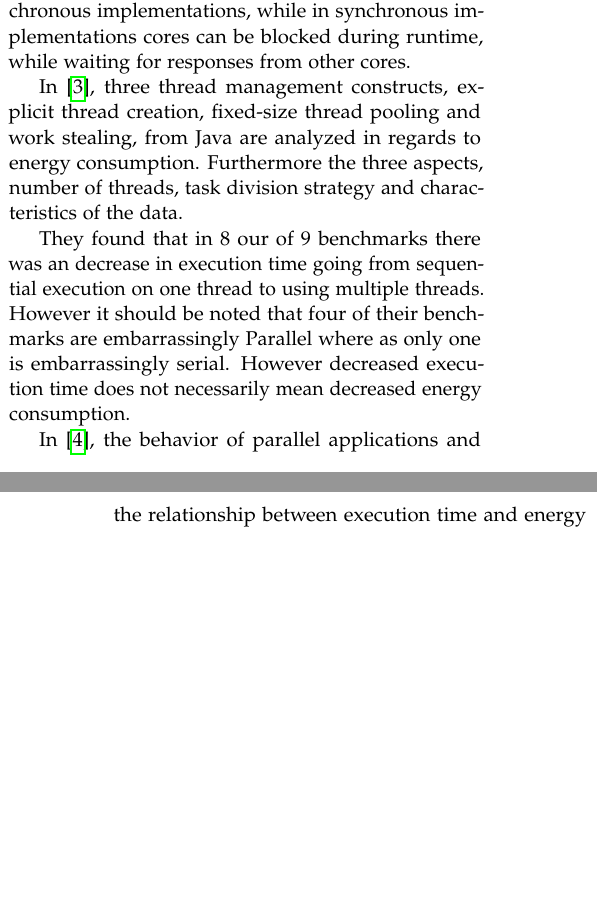
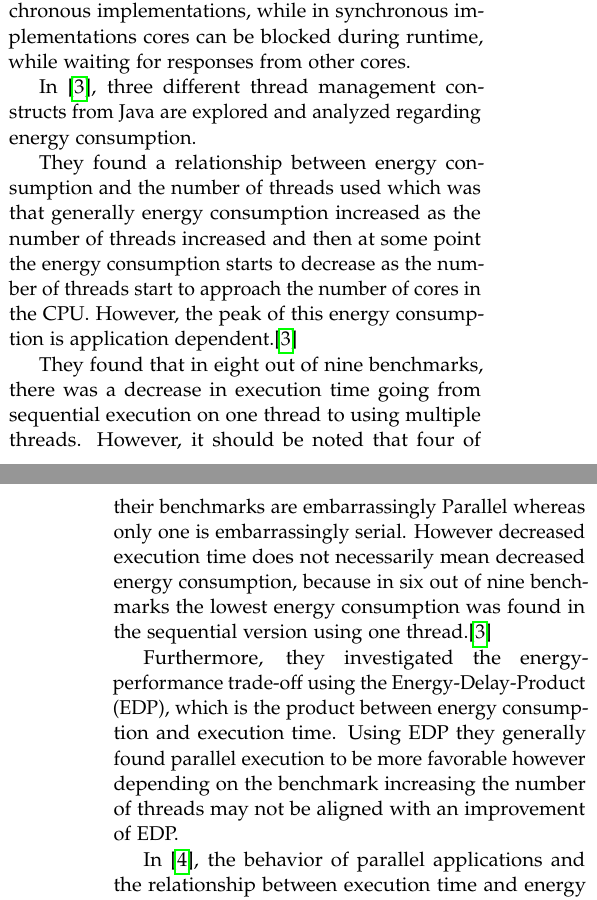
Before and after one commit to KuskIV/BDEnergy, a LaTeX thesis (article/main.tex, which reads article/sections/related_works/parallel.tex): two parts of the columns of pages 1 and 2 of 5, joined at a grey line, cut so that both start at the same text, the shorter picture padded with empty space. Compiled offline with pdfLaTeX.

Commit message:
Added Pinto to RW

```diff
--- a/article/sections/related_works/parallel.tex
+++ b/article/sections/related_works/parallel.tex
@@ -6,9 +6,16 @@ When considering parallel software, \cite{abdelhafez2019} also find asynchronous
 
 % RAPL, C++, 30 runs
 
-In \cite{Pinto2014}, three thread management constructs, explicit thread creation, fixed-size thread pooling and work stealing, from Java are analyzed in regards to energy consumption. Furthermore the three aspects, number of threads, task division strategy and characteristics of the data.
+In \cite{Pinto2014}, three different thread management constructs from Java are explored and analyzed regarding energy consumption.
+%, explicit thread creation, fixed-size thread pooling, and work stealing, from Java, are analyzed regarding energy consumption. Furthermore, the three aspects: the number of threads, task division strategy, and characteristics of the data.\cite{Pinto2014}
 
-They found that in 8 our of 9 benchmarks there was an decrease in execution time going from sequential execution on one thread to using multiple threads. However it should be noted that four of their benchmarks are embarrassingly Parallel where as only one is embarrassingly serial. However decreased execution time does not necessarily mean decreased energy consumption.
+They found a relationship between energy consumption and the number of threads used which was that generally energy consumption increased as the number of threads increased and then at some point the energy consumption starts to decrease as the number of threads start to approach the number of cores in the CPU. However, the peak of this energy consumption is application dependent.\cite{Pinto2014}
+
+They found that in eight out of nine benchmarks, there was a decrease in execution time going from sequential execution on one thread to using multiple threads. However, it should be noted that four of their benchmarks are embarrassingly Parallel whereas only one is embarrassingly serial. However decreased execution time does not necessarily mean decreased energy consumption, because in six out of nine benchmarks the lowest energy consumption was found in the sequential version using one thread.\cite{Pinto2014}
+
+Furthermore, they investigated the energy-performance trade-off using the Energy-Delay-Product (EDP), which is the product between energy consumption and execution time. Using EDP they generally found parallel execution to be more favorable however depending on the benchmark increasing the number of threads may not be aligned with an improvement of EDP.
+
+% This website says that EDP is not adequate https://greensoftware.foundation/articles/gps-up-a-better-metric-for-comparing-software-energy-efficiency
 
 
 
```
Also changed, not shown: article/main.pdf.
